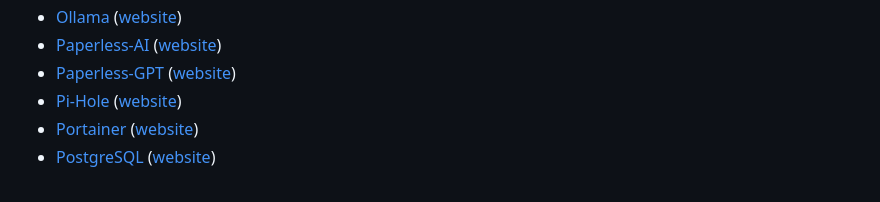
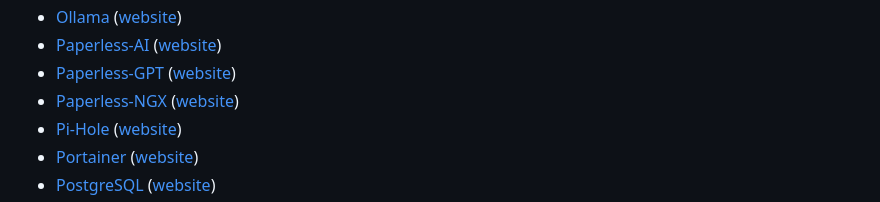
Before and after one commit to GLinBoy/docker-composes, a Markdown page: README.md, the part around the change. Drawn GitHub-style.

Commit message:
👌 IMPROVE: Add Paperless-ngx to README file
resolved #1167

```diff
--- a/README.md
+++ b/README.md
@@ -54,6 +54,7 @@ On this repository, I will share my docker composes. Feel free to use, edit, and
 - [Ollama](ollama/) ([website](https://ollama.com/))
 - [Paperless-AI](paperless-ai/) ([website](https://clusterzx.github.io/paperless-ai/))
 - [Paperless-GPT](paperless-gpt/) ([website](https://github.com/icereed/paperless-gpt))
+- [Paperless-NGX](paperless-ngx/) ([website](https://docs.paperless-ngx.com/))
 - [Pi-Hole](pi-hole/) ([website](https://pi-hole.net/))
 - [Portainer](portainer/) ([website](https://www.portainer.io/))
 - [PostgreSQL](postgresql/) ([website](https://www.postgresql.org/))
```
